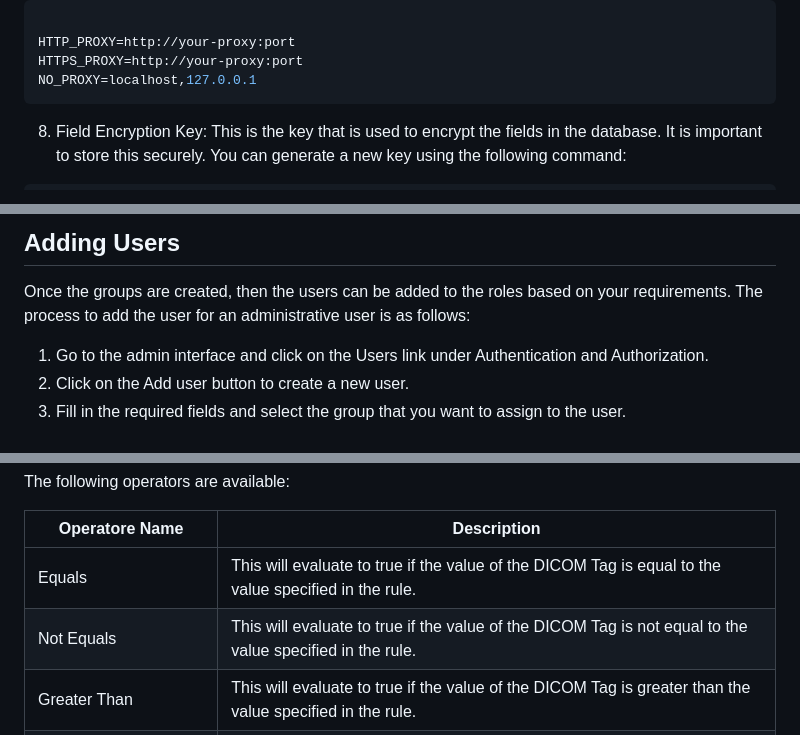
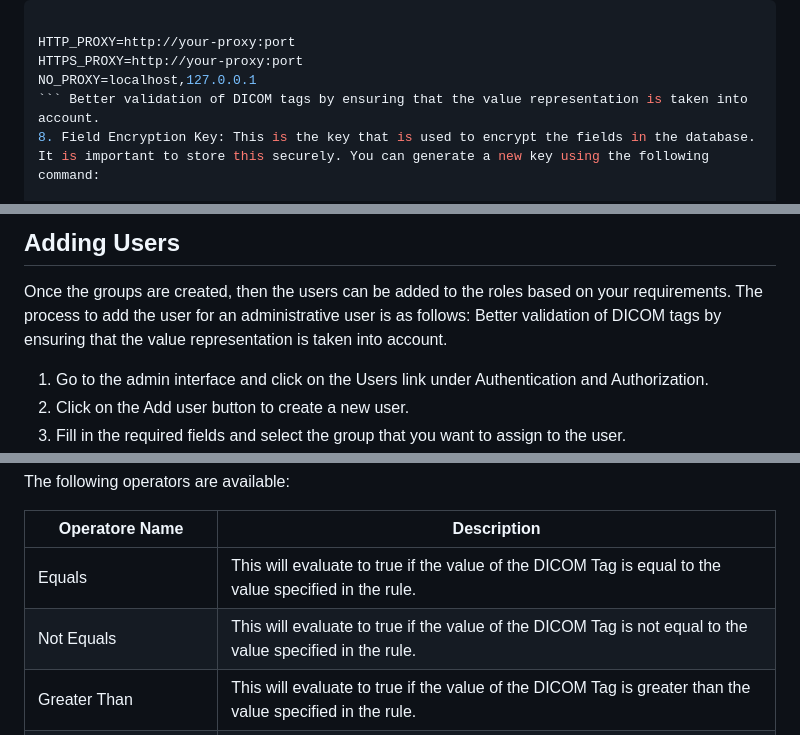
Before and after one commit to CHAVI-India/draw-client-2.0, a Markdown page: README.md, 3 parts joined by grey strips. Drawn GitHub-style.

````diff
--- a/README.md
+++ b/README.md
@@ -122,7 +122,7 @@ If the computer you are using will need a proxy configuration to communicate wit
 HTTP_PROXY=http://your-proxy:port
 HTTPS_PROXY=http://your-proxy:port
 NO_PROXY=localhost,127.0.0.1
-```
+``` Better validation of DICOM tags by ensuring that the value representation is taken into account.
 8. Field Encryption Key: This is the key that is used to encrypt the fields in the database. It is important to store this securely. You can generate a new key using the following command:
 
 ```bash
@@ -332,7 +329,7 @@ For these staff we just need to give them permission to view DICOM Series and tr
 ## Adding Users
 
 Once the groups are created, then the users can be added to the roles based on your requirements. The process to add the user for an administrative user is as follows:
-
+ Better validation of DICOM tags by ensuring that the value representation is taken into account.
 1. Go to the admin interface and click on the Users link under Authentication and Authorization.
 2. Click on the Add user button to create a new user.
 3. Fill in the required fields and select the group that you want to assign to the user.
@@ -429,7 +426,7 @@ The following operators are available:
 | Operatore Name | Description |
 | --- | --- |
 |Equals| This will evaluate to true if the value of the DICOM Tag is equal to the value specified in the rule. |
-|Not Equals| This will evaluate to true if the value of the DICOM Tag is not equal to the value specified in the rule. |
+|Not Equals| This will evaluate to true if the value of the DICOM Tag is not equal to the value specified in the rule. | Better validation of DICOM tags by ensuring that the value representation is taken into account.
 |Greater Than| This will evaluate to true if the value of the DICOM Tag is greater than the value specified in the rule. |
 |Less Than| This will evaluate to true if the value of the DICOM Tag is less than the value specified in the rule. |
 |Greater Than or Equal To| This will evaluate to true if the value of the DICOM Tag is greater than or equal to the value specified in the rule. |
````
Also changed, not shown: other parts of README.md (+26 -9 lines), screenshots/manual_segmentation.png (added), screenshots/processing_status.png (added), screenshots/template_selection.png (added).
